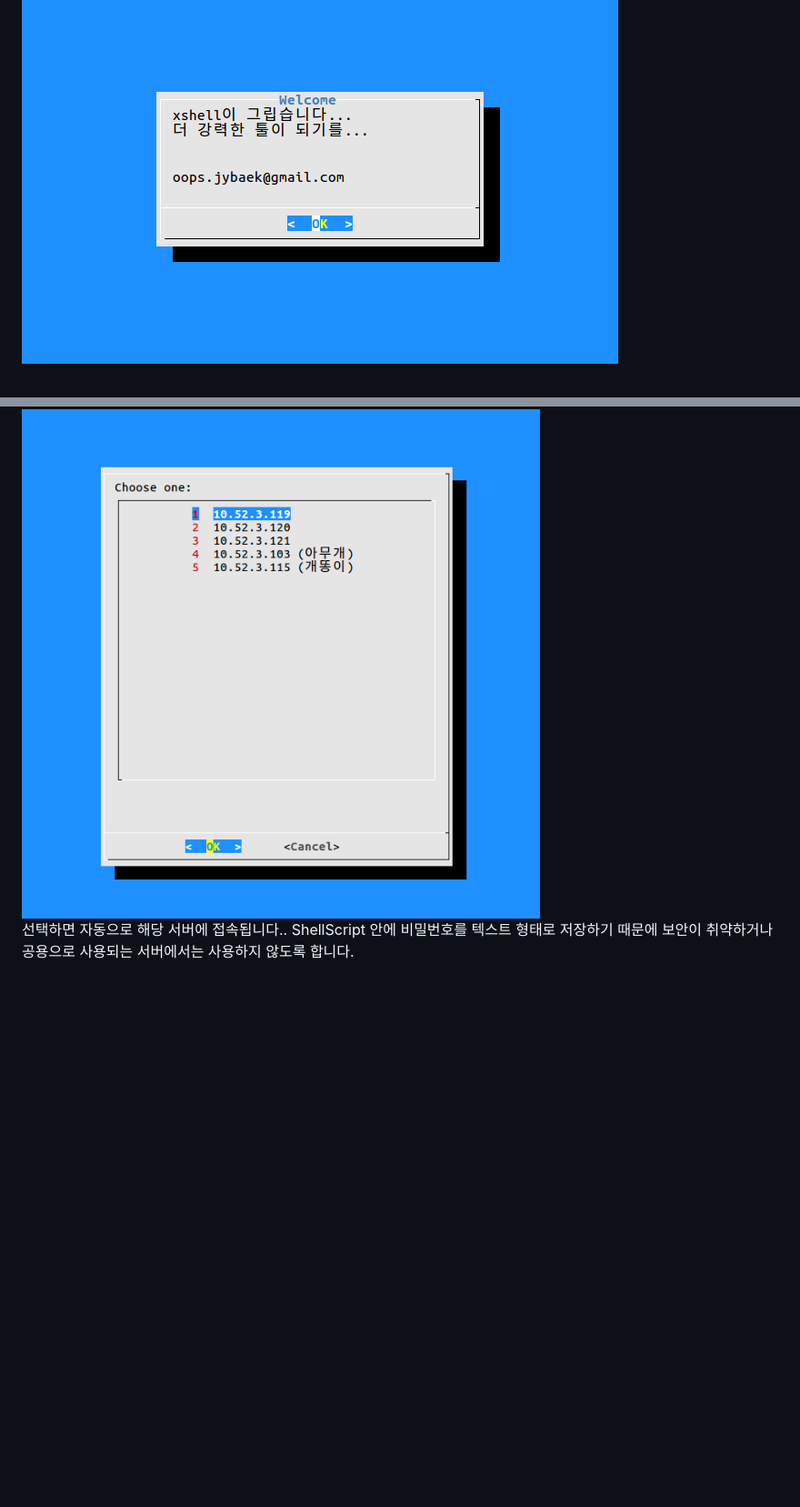
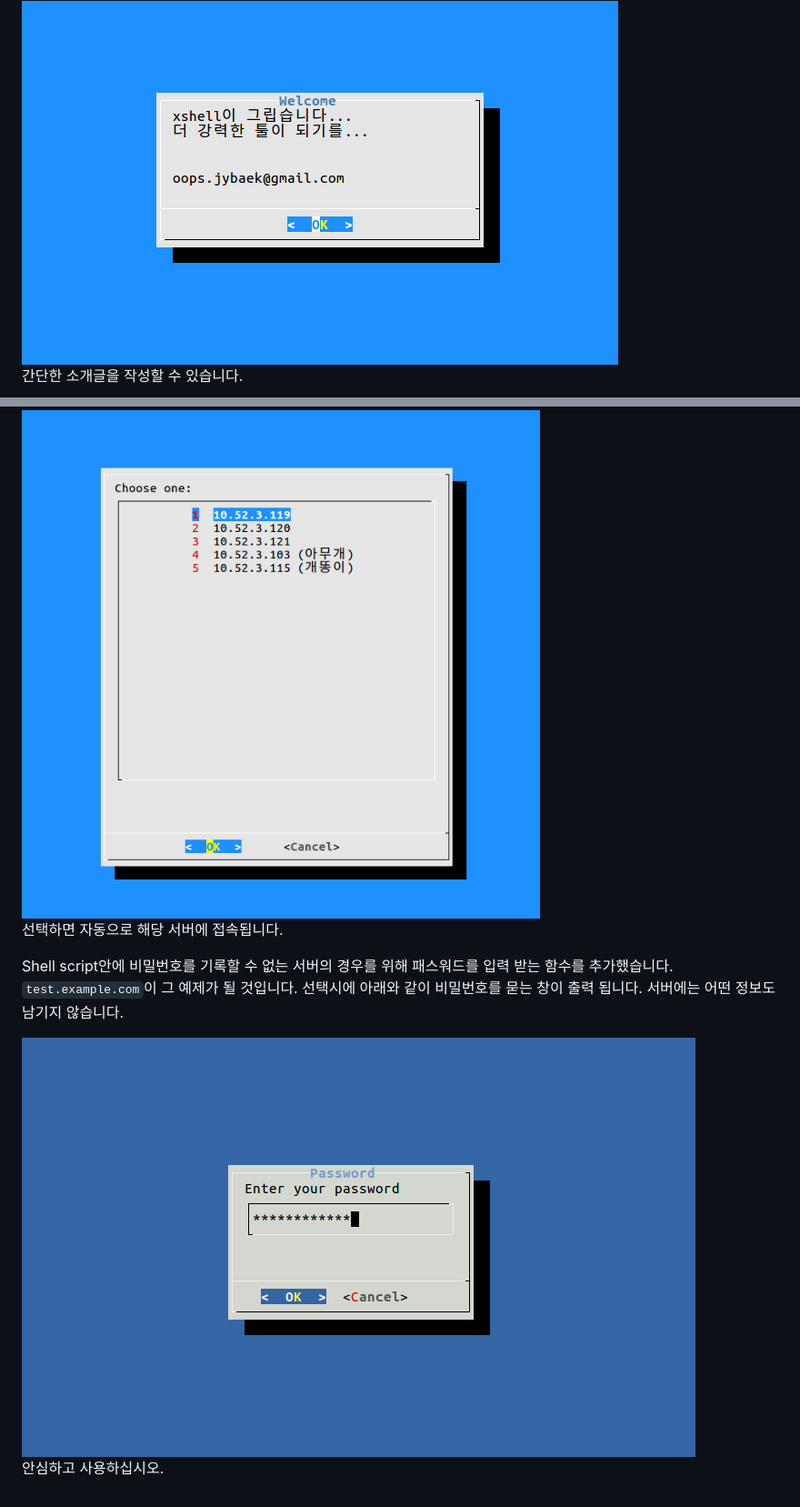
Before and after one commit to jybaek/gist, a Markdown page: connect_ssh/README.md, 2 parts joined by grey strips. Shown: that part at 91% size. Rendered like a GitHub page; pictures changed too: connect_ssh/image3.png (added); blank space fills up the shorter version.

Commit message:
[connect_ssh] Add insecure mode

```diff
--- a/connect_ssh/README.md
+++ b/connect_ssh/README.md
@@ -11,8 +13,21 @@
 <div style="width:50%; margin:auto; margin-bottom:10px; margin-top:20px;">
 <img style="width:100%" src="image1.png">
 </div>
+
+간단한 소개글을 작성할 수 있습니다.
+
 <div style="width:50%; margin:auto; margin-bottom:10px; margin-top:20px;">
 <img style="width:100%" src="image2.png">
 </div>
 
-선택하면 자동으로 해당 서버에 접속됩니다.. ShellScript 안에 비밀번호를 텍스트 형태로 저장하기 때문에 보안이 취약하거나 공용으로 사용되는 서버에서는 사용하지 않도록 합니다.
+선택하면 자동으로 해당 서버에 접속됩니다.
+
+Shell script안에 비밀번호를 기록할 수 없는 서버의 경우를 위해 패스워드를 입력 받는 함수를 추가했습니다.
+`test.example.com`이 그 예제가 될 것입니다.
+선택시에 아래와 같이 비밀번호를 묻는 창이 출력 됩니다. 서버에는 어떤 정보도 남기지 않습니다.
+
+<div style="width:50%; margin:auto; margin-bottom:10px; margin-top:20px;">
+<img style="width:100%" src="image3.png">
+</div>
+
+안심하고 사용하십시오.
```
Also changed, not shown: other parts of connect_ssh/README.md (+3 -1 lines), 1 other file.
